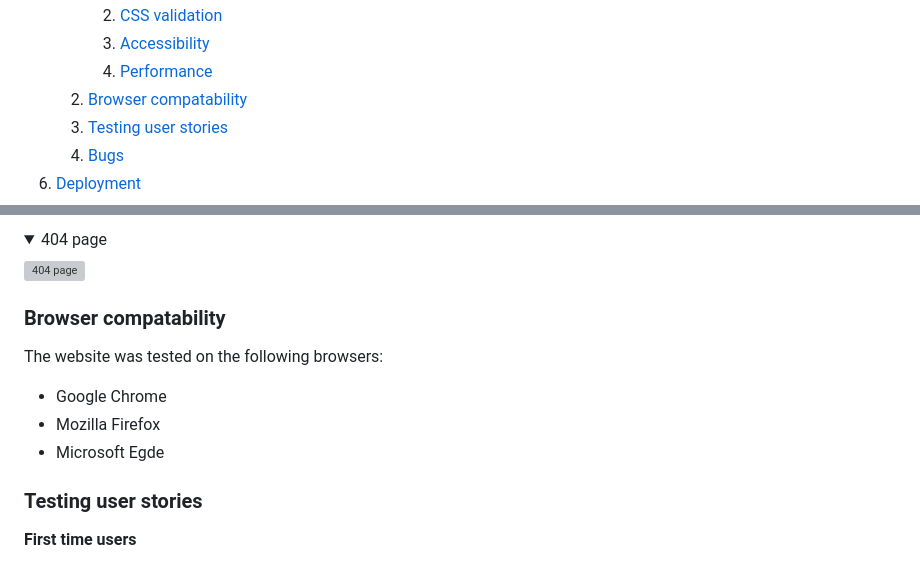
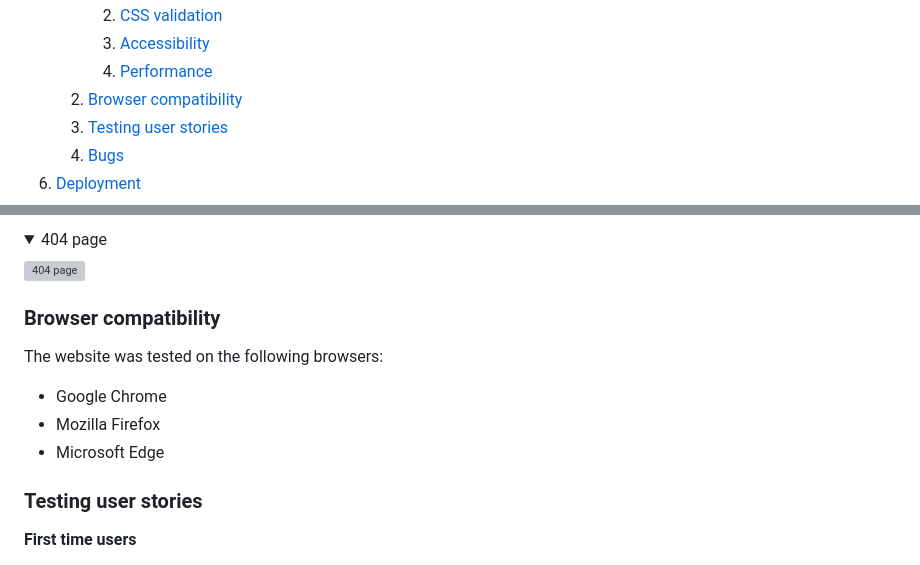
Before and after one commit to michelleconville/bakery-lane, a Markdown page: README.md, 2 parts joined by grey strips. Drawn GitHub-style; folded sections open; grey boxes are pictures that could not be loaded.

```diff
--- a/README.md
+++ b/README.md
@@ -35,7 +35,7 @@
         2. [CSS validation](#css-validation)
         3. [Accessibility](#accessibility)
         4. [Performance](#performance)
-    2. [Browser compatability](#browser-compatability)
+    2. [Browser compatibility](#browser-compatibility)
     3. [Testing user stories](#testing-user-stories)
     4. [Bugs](#bugs)
 6. [Deployment](#deployment)
@@ -388,12 +389,12 @@ Google Lighthouse in Google Chrome Developer Tools was used to test the performa
 </details>
 
 
-### Browser compatability
+### Browser compatibility
 The website was tested on the following browsers:
 
 *   Google Chrome
 *   Mozilla Firefox
-*   Microsoft Egde
+*   Microsoft Edge
 
 ### Testing user stories
 **First time users**
```
Also changed, not shown: other parts of README.md (+41 -48 lines), assets/images/bespoke-treats/christmas-cake.jpg (renamed from assets/images/Bespoke-treats/christmas-cake.jpg), assets/images/bespoke-treats/cupcake-with-angel-design.jpg (renamed from assets/images/Bespoke-treats/cupcake-with-angel-design.jpg), assets/images/bespoke-treats/ghost-and-bat-gingerbread-treats.jpg (renamed from assets/images/Bespoke-treats/ghost-and-bat-gingerbread-treats.jpg), assets/images/bespoke-treats/gingerbread-christmas-treats.jpg (renamed from assets/images/Bespoke-treats/gingerbread-christmas-treats.jpg), assets/images/bespoke-treats/valintine-cakes.jpg (renamed from assets/images/Bespoke-treats/valintine-cakes.jpg), assets/images/bespoke-treats/zombie-cakes.jpg (renamed from assets/images/Bespoke-treats/zombie-cakes.jpg), 1 other file.
